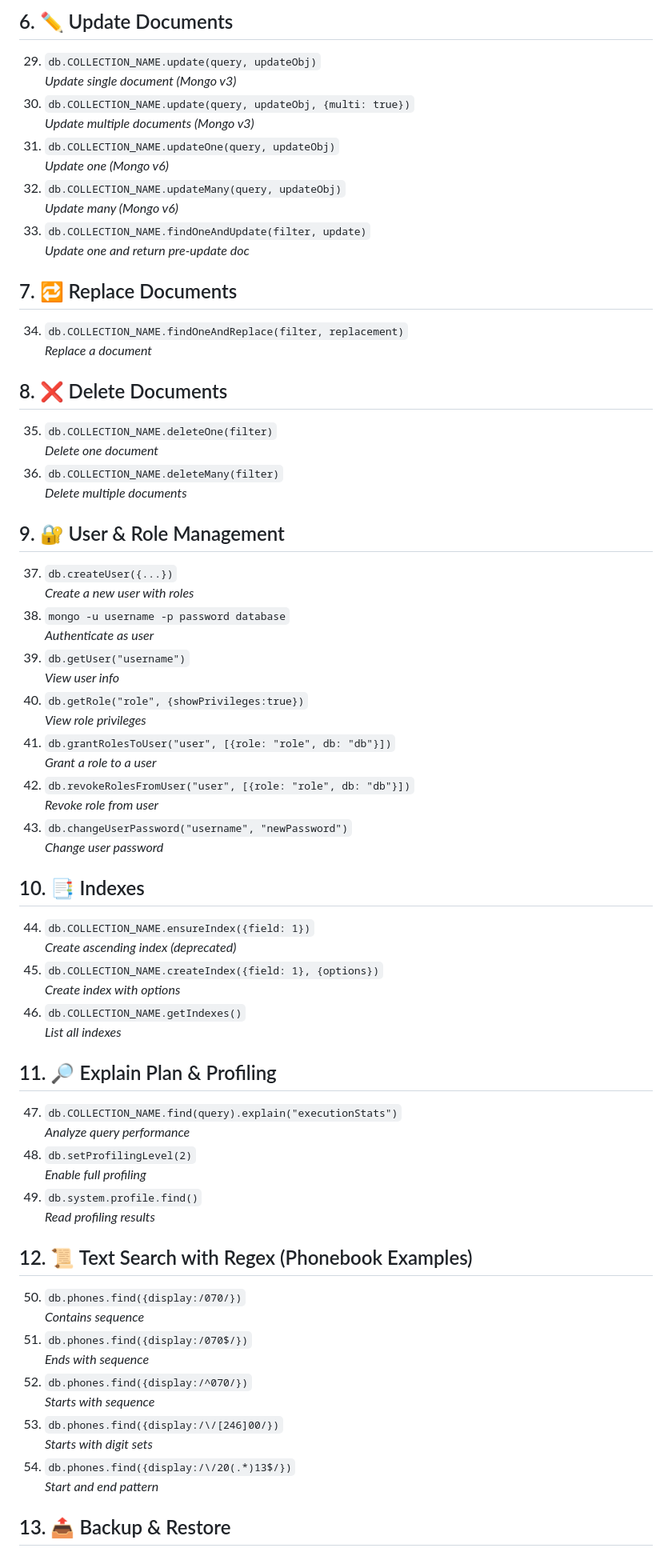
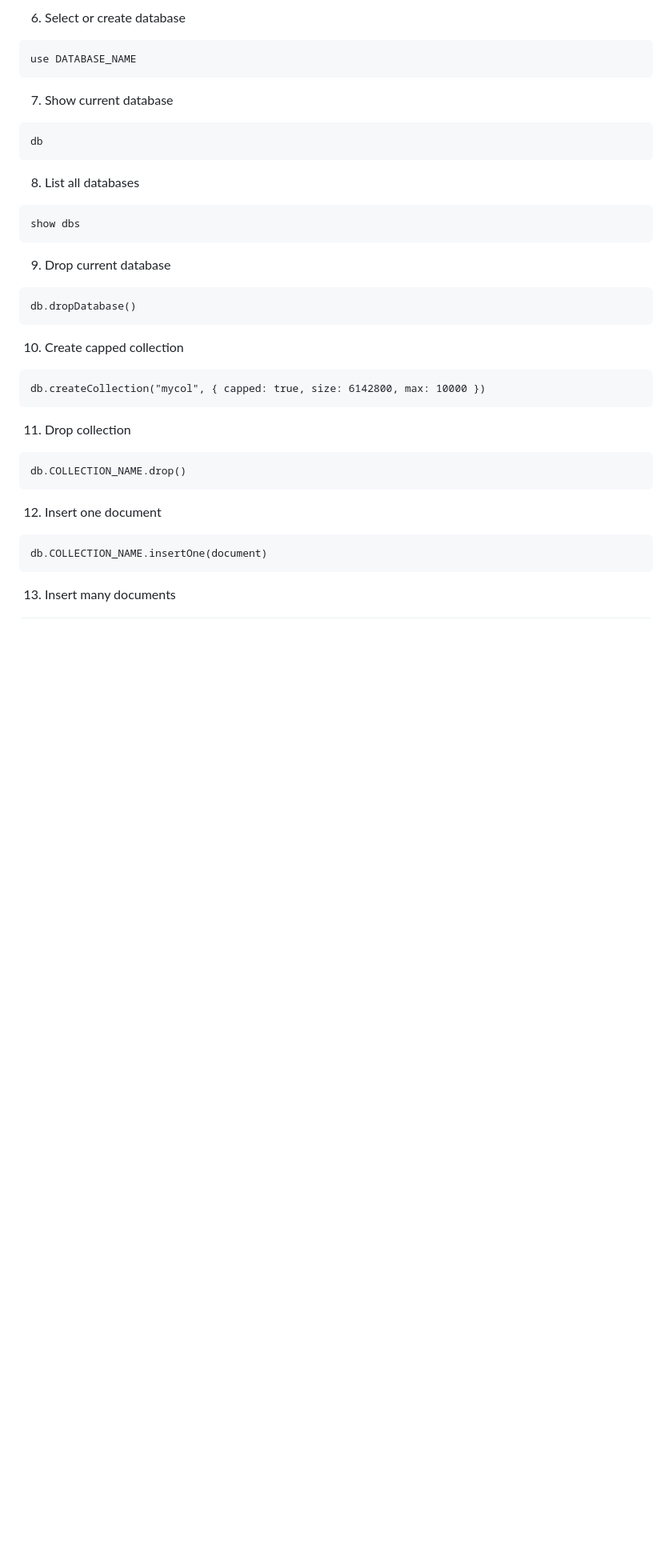
Before and after one commit to sujitmohanty/mongodb-commands-compilation, a Markdown page: README.md, the part around one of its changes. Shown at 80% size. GitHub-like rendering; blank space fills up the shorter version.

````diff
--- a/README.md
+++ b/README.md
@@ -73,76 +32,45 @@
 
-## 6. ✏️ Update Documents
+6. Select or create database
 
-29. `db.COLLECTION_NAME.update(query, updateObj)`
-    _Update single document (Mongo v3)_
-30. `db.COLLECTION_NAME.update(query, updateObj, {multi: true})`
-    _Update multiple documents (Mongo v3)_
-31. `db.COLLECTION_NAME.updateOne(query, updateObj)`
-    _Update one (Mongo v6)_
-32. `db.COLLECTION_NAME.updateMany(query, updateObj)`
-    _Update many (Mongo v6)_
-33. `db.COLLECTION_NAME.findOneAndUpdate(filter, update)`
-    _Update one and return pre-update doc_
+```mongodb
+use DATABASE_NAME
+```
 
-## 7. 🔁 Replace Documents
+7. Show current database
 
-34. `db.COLLECTION_NAME.findOneAndReplace(filter, replacement)`
-    _Replace a document_
+```mongodb
+db
+```
 
-## 8. ❌ Delete Documents
+8. List all databases
 
-35. `db.COLLECTION_NAME.deleteOne(filter)`
-    _Delete one document_
-36. `db.COLLECTION_NAME.deleteMany(filter)`
-    _Delete multiple documents_
+```mongodb
+show dbs
+```
 
-## 9. 🔐 User & Role Management
+9. Drop current database
 
-37. `db.createUser({...})`
-    _Create a new user with roles_
-38. `mongo -u username -p password database`
-    _Authenticate as user_
-39. `db.getUser("username")`
-    _View user info_
-40. `db.getRole("role", {showPrivileges:true})`
-    _View role privileges_
-41. `db.grantRolesToUser("user", [{role: "role", db: "db"}])`
-    _Grant a role to a user_
-42. `db.revokeRolesFromUser("user", [{role: "role", db: "db"}])`
-    _Revoke role from user_
-43. `db.changeUserPassword("username", "newPassword")`
-    _Change user password_
+```mongodb
+db.dropDatabase()
+```
 
-## 10. 📑 Indexes
+10. Create capped collection
 
-44. `db.COLLECTION_NAME.ensureIndex({field: 1})`
-    _Create ascending index (deprecated)_
-45. `db.COLLECTION_NAME.createIndex({field: 1}, {options})`
-    _Create index with options_
-46. `db.COLLECTION_NAME.getIndexes()`
-    _List all indexes_
+```mongodb
+db.createCollection("mycol", { capped: true, size: 6142800, max: 10000 })
+```
 
-## 11. 🔎 Explain Plan & Profiling
+11. Drop collection
 
-47. `db.COLLECTION_NAME.find(query).explain("executionStats")`
-    _Analyze query performance_
-48. `db.setProfilingLevel(2)`
-    _Enable full profiling_
-49. `db.system.profile.find()`
-    _Read profiling results_
+```mongodb
+db.COLLECTION_NAME.drop()
+```
 
-## 12. 📜 Text Search with Regex (Phonebook Examples)
+12. Insert one document
 
-50. `db.phones.find({display:/070/})`
-    _Contains sequence_
-51. `db.phones.find({display:/070$/})`
-    _Ends with sequence_
-52. `db.phones.find({display:/^070/})`
-    _Starts with sequence_
-53. `db.phones.find({display:/\/[246]00/})`
-    _Starts with digit sets_
-54. `db.phones.find({display:/\/20(.*)13$/})`
-    _Start and end pattern_
+```mongodb
+db.COLLECTION_NAME.insertOne(document)
+```
 
-## 13. 📤 Backup & Restore
+13. Insert many documents
 
````
Also changed, not shown: other parts of README.md (+311 -69 lines).
